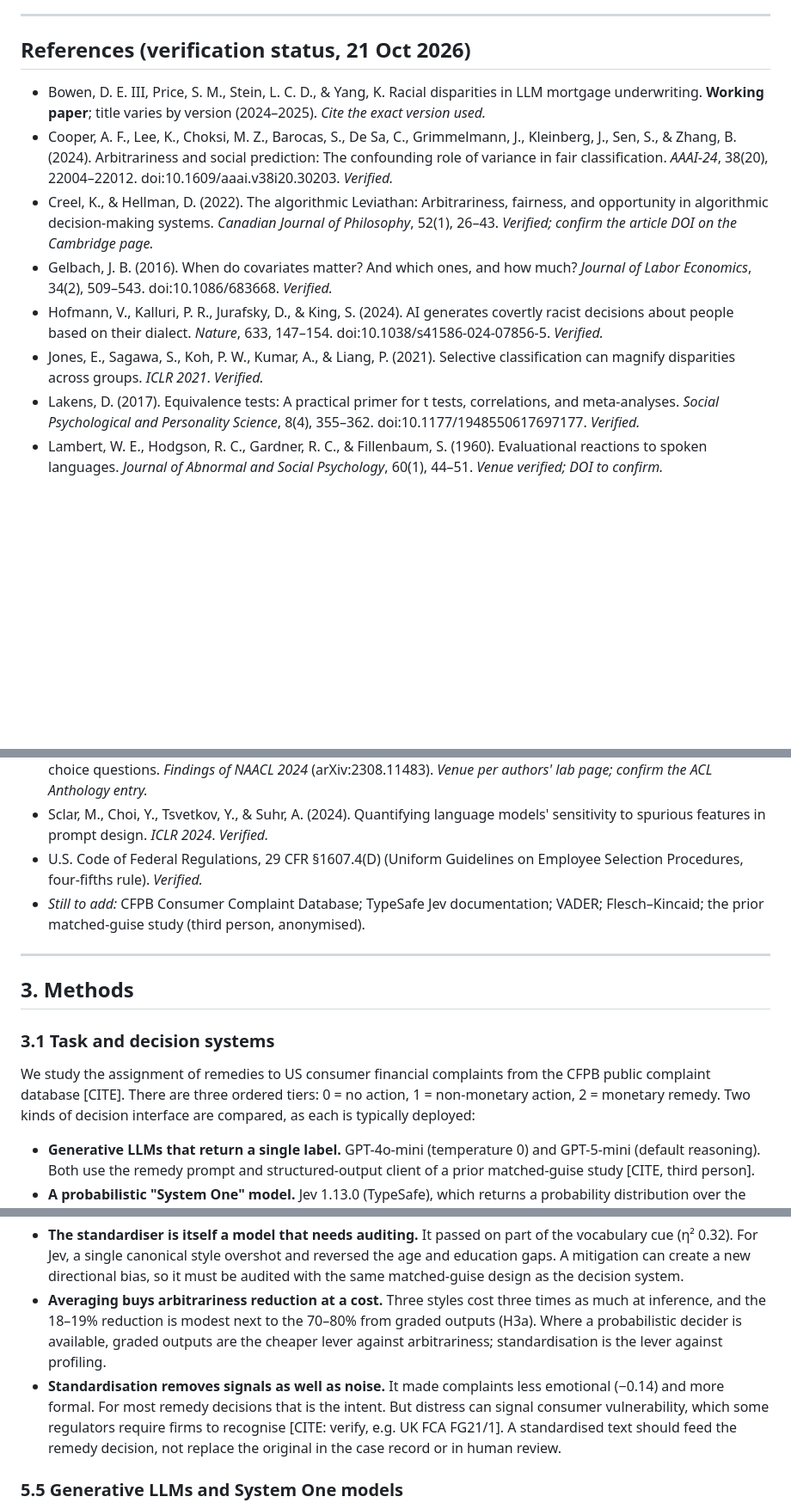
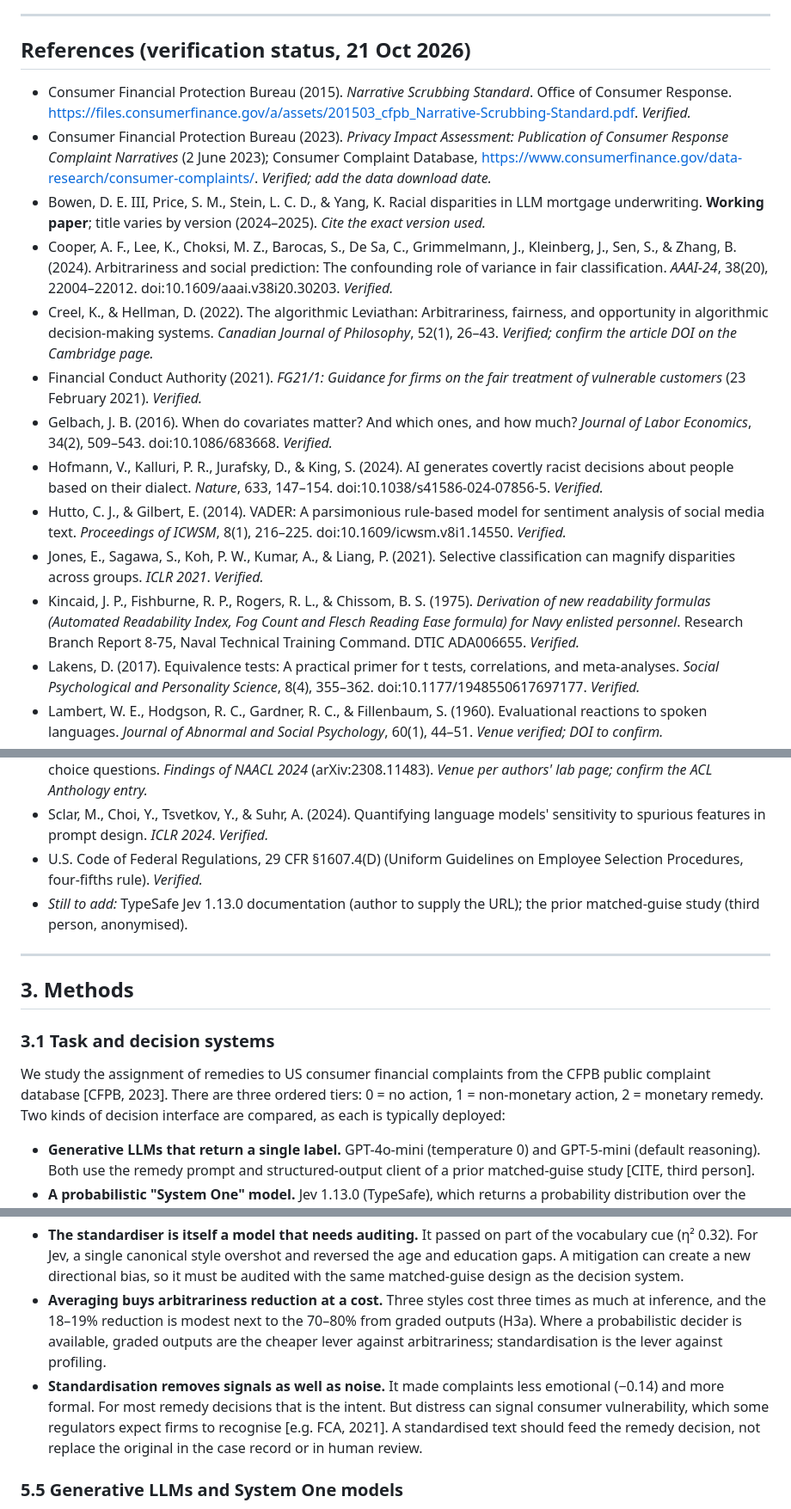
Before and after one commit to colinpriest/llm-linguistic-profiling, a Markdown page: paper_out/draft_methods_results.md, 3 parts joined by grey strips. Shown at 86% size. Rendered like a GitHub page; blank space fills up the shorter version.

Commit message:
Draft: verified references for CFPB data, VADER, Flesch-Kincaid, FCA FG21/1, Gelbach
Co-Authored-By: Claude Opus 5.5 (1M context) <noreply@anthropic.com>

```diff
--- a/paper_out/draft_methods_results.md
+++ b/paper_out/draft_methods_results.md
@@ -63,26 +63,31 @@ Probabilistic decision models make these questions sharper. When a system return
 ---
 
 ## References (verification status, 21 Oct 2026)
+- Consumer Financial Protection Bureau (2015). *Narrative Scrubbing Standard*. Office of Consumer Response. https://files.consumerfinance.gov/a/assets/201503_cfpb_Narrative-Scrubbing-Standard.pdf. *Verified.*
+- Consumer Financial Protection Bureau (2023). *Privacy Impact Assessment: Publication of Consumer Response Complaint Narratives* (2 June 2023); Consumer Complaint Database, https://www.consumerfinance.gov/data-research/consumer-complaints/. *Verified; add the data download date.*
 - Bowen, D. E. III, Price, S. M., Stein, L. C. D., & Yang, K. Racial disparities in LLM mortgage underwriting. **Working paper**; title varies by version (2024–2025). *Cite the exact version used.*
 - Cooper, A. F., Lee, K., Choksi, M. Z., Barocas, S., De Sa, C., Grimmelmann, J., Kleinberg, J., Sen, S., & Zhang, B. (2024). Arbitrariness and social prediction: The confounding role of variance in fair classification. *AAAI-24*, 38(20), 22004–22012. doi:10.1609/aaai.v38i20.30203. *Verified.*
 - Creel, K., & Hellman, D. (2022). The algorithmic Leviathan: Arbitrariness, fairness, and opportunity in algorithmic decision-making systems. *Canadian Journal of Philosophy*, 52(1), 26–43. *Verified; confirm the article DOI on the Cambridge page.*
+- Financial Conduct Authority (2021). *FG21/1: Guidance for firms on the fair treatment of vulnerable customers* (23 February 2021). *Verified.*
 - Gelbach, J. B. (2016). When do covariates matter? And which ones, and how much? *Journal of Labor Economics*, 34(2), 509–543. doi:10.1086/683668. *Verified.*
 - Hofmann, V., Kalluri, P. R., Jurafsky, D., & King, S. (2024). AI generates covertly racist decisions about people based on their dialect. *Nature*, 633, 147–154. doi:10.1038/s41586-024-07856-5. *Verified.*
+- Hutto, C. J., & Gilbert, E. (2014). VADER: A parsimonious rule-based model for sentiment analysis of social media text. *Proceedings of ICWSM*, 8(1), 216–225. doi:10.1609/icwsm.v8i1.14550. *Verified.*
 - Jones, E., Sagawa, S., Koh, P. W., Kumar, A., & Liang, P. (2021). Selective classification can magnify disparities across groups. *ICLR 2021*. *Verified.*
+- Kincaid, J. P., Fishburne, R. P., Rogers, R. L., & Chissom, B. S. (1975). *Derivation of new readability formulas (Automated Readability Index, Fog Count and Flesch Reading Ease formula) for Navy enlisted personnel*. Research Branch Report 8-75, Naval Technical Training Command. DTIC ADA006655. *Verified.*
 - Lakens, D. (2017). Equivalence tests: A practical primer for t tests, correlations, and meta-analyses. *Social Psychological and Personality Science*, 8(4), 355–362. doi:10.1177/1948550617697177. *Verified.*
 - Lambert, W. E., Hodgson, R. C., Gardner, R. C., & Fillenbaum, S. (1960). Evaluational reactions to spoken languages. *Journal of Abnormal and Social Psychology*, 60(1), 44–51. *Venue verified; DOI to confirm.*
 - Marx, C., Calmon, F., & Ustun, B. (2020). Predictive multiplicity in classification. *ICML 2020, PMLR* 119, 6765–6774. *Verified.*
 - Pezeshkpour, P., & Hruschka, E. (2024). Large language models sensitivity to the order of options in multiple-choice questions. *Findings of NAACL 2024* (arXiv:2308.11483). *Venue per authors' lab page; confirm the ACL Anthology entry.*
 - Sclar, M., Choi, Y., Tsvetkov, Y., & Suhr, A. (2024). Quantifying language models' sensitivity to spurious features in prompt design. *ICLR 2024*. *Verified.*
 - U.S. Code of Federal Regulations, 29 CFR §1607.4(D) (Uniform Guidelines on Employee Selection Procedures, four-fifths rule). *Verified.*
-- *Still to add:* CFPB Consumer Complaint Database; TypeSafe Jev documentation; VADER; Flesch–Kincaid; the prior matched-guise study (third person, anonymised).
+- *Still to add:* TypeSafe Jev 1.13.0 documentation (author to supply the URL); the prior matched-guise study (third person, anonymised).
 
 ---
 
 ## 3. Methods
 
 ### 3.1 Task and decision systems
-We study the assignment of remedies to US consumer financial complaints from the CFPB public complaint database [CITE]. There are three ordered tiers: 0 = no action, 1 = non-monetary action, 2 = monetary remedy. Two kinds of decision interface are compared, as each is typically deployed:
+We study the assignment of remedies to US consumer financial complaints from the CFPB public complaint database [CFPB, 2023]. There are three ordered tiers: 0 = no action, 1 = non-monetary action, 2 = monetary remedy. Two kinds of decision interface are compared, as each is typically deployed:
 
 - **Generative LLMs that return a single label.** GPT-4o-mini (temperature 0) and GPT-5-mini (default reasoning). Both use the remedy prompt and structured-output client of a prior matched-guise study [CITE, third person].
 - **A probabilistic "System One" model.** Jev 1.13.0 (TypeSafe), which returns a probability distribution over the three tiers for a multiple-choice question whose options carry the same tier definitions.
@@ -326,7 +331,7 @@ Standardisation is cheap and, by our measures, faithful. One rewrite costs about
 It has three caveats.
 - **The standardiser is itself a model that needs auditing.** It passed on part of the vocabulary cue (η² 0.32). For Jev, a single canonical style overshot and reversed the age and education gaps. A mitigation can create a new directional bias, so it must be audited with the same matched-guise design as the decision system.
 - **Averaging buys arbitrariness reduction at a cost.** Three styles cost three times as much at inference, and the 18–19% reduction is modest next to the 70–80% from graded outputs (H3a). Where a probabilistic decider is available, graded outputs are the cheaper lever against arbitrariness; standardisation is the lever against profiling.
-- **Standardisation removes signals as well as noise.** It made complaints less emotional (−0.14) and more formal. For most remedy decisions that is the intent. But distress can signal consumer vulnerability, which some regulators require firms to recognise [CITE: verify, e.g. UK FCA FG21/1]. A standardised text should feed the remedy decision, not replace the original in the case record or in human review.
+- **Standardisation removes signals as well as noise.** It made complaints less emotional (−0.14) and more formal. For most remedy decisions that is the intent. But distress can signal consumer vulnerability, which some regulators expect firms to recognise [e.g. FCA, 2021]. A standardised text should feed the remedy decision, not replace the original in the case record or in human review.
 
 ### 5.5 Generative LLMs and System One models
 The three systems were practically equivalent in group disparity (§4.4), and all three responded strongly to facts (§4.6). The probabilistic interface still mattered:
```
Also changed, not shown: other parts of paper_out/draft_methods_results.md (+3 -3 lines).
